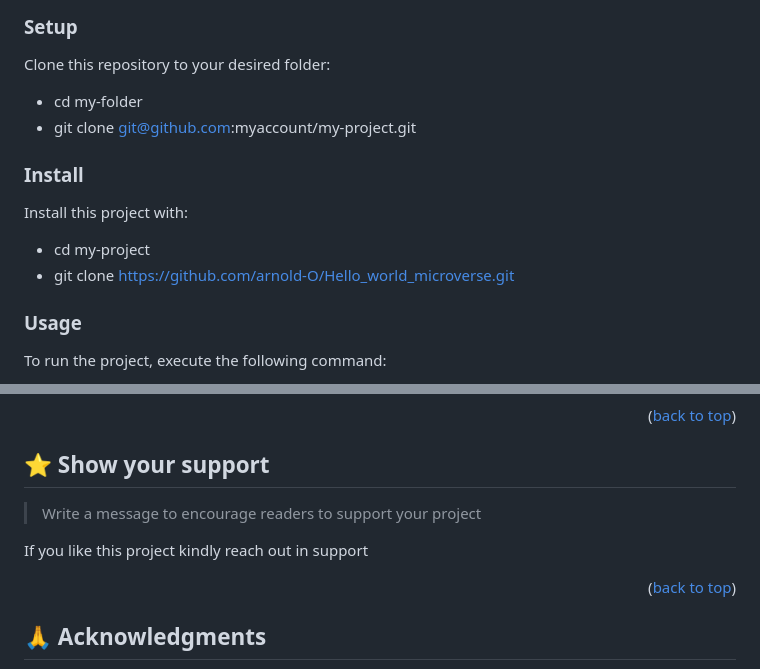
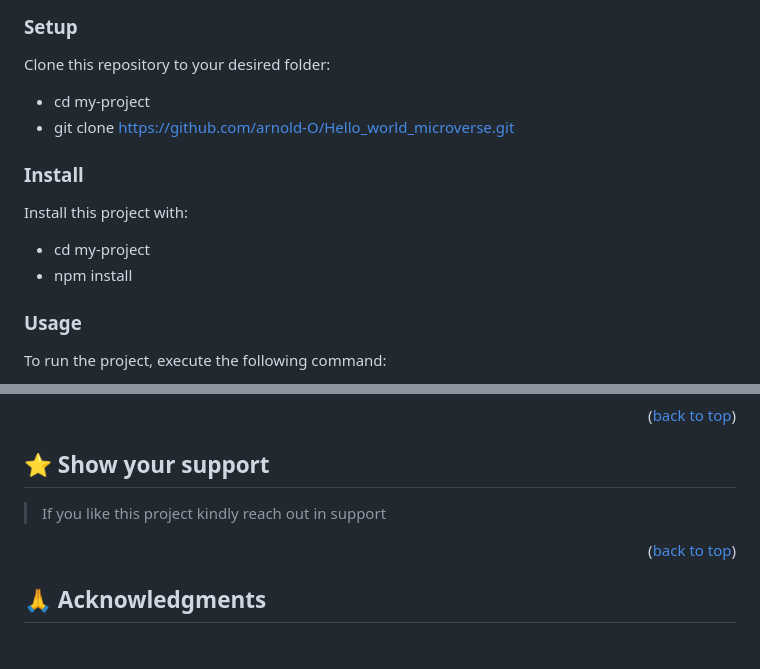
Before and after one commit to arnold-O/Hello_world_microverse, a Markdown page: README.md, 2 parts joined by grey strips. Drawn GitHub-style; blank space fills up the shorter version.

Commit message:
made install changes in the readme file

```diff
--- a/README.md
+++ b/README.md
@@ -129,8 +129,8 @@ In order to run this project you need:
 
 Clone this repository to your desired folder:
 
-  - cd my-folder
-  - git clone git@github.com:myaccount/my-project.git
+  - cd my-project
+  - git clone https://github.com/arnold-O/Hello_world_microverse.git
 
 
 ### Install
@@ -138,9 +138,8 @@ Clone this repository to your desired folder:
 Install this project with:
 
 
-  - cd my-project
-  - git clone https://github.com/arnold-O/Hello_world_microverse.git
-
+- cd my-project
+- npm install
 
 ### Usage
 
@@ -196,9 +195,9 @@ Contributions, issues, and feature requests are welcome!
 
 ## ⭐️ Show your support <a name="support"></a>
 
-> Write a message to encourage readers to support your project
+> If you like this project kindly reach out in support
 
-If you like this project kindly reach out in support
+
 
 <p align="right">(<a href="#readme-top">back to top</a>)</p>
 
```
